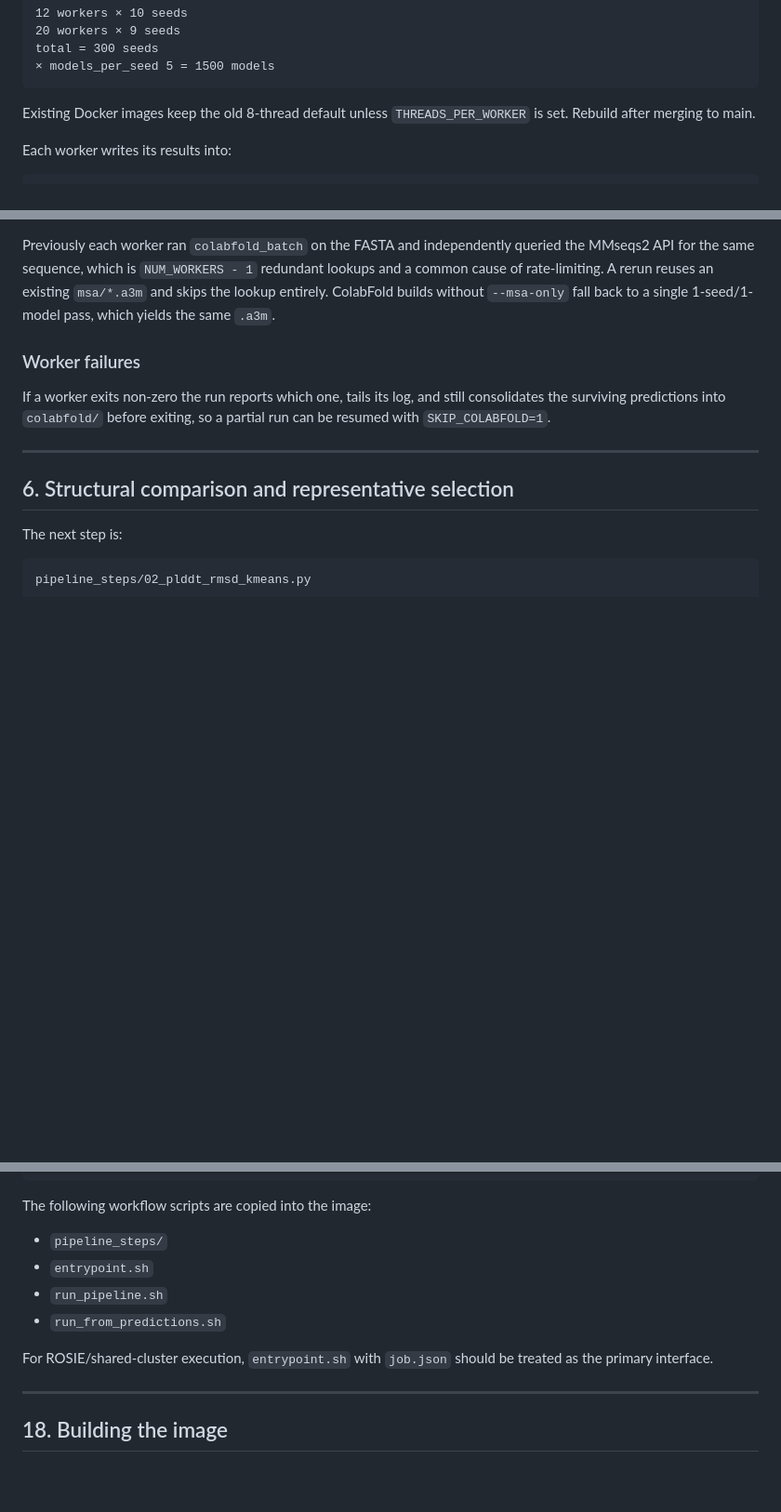
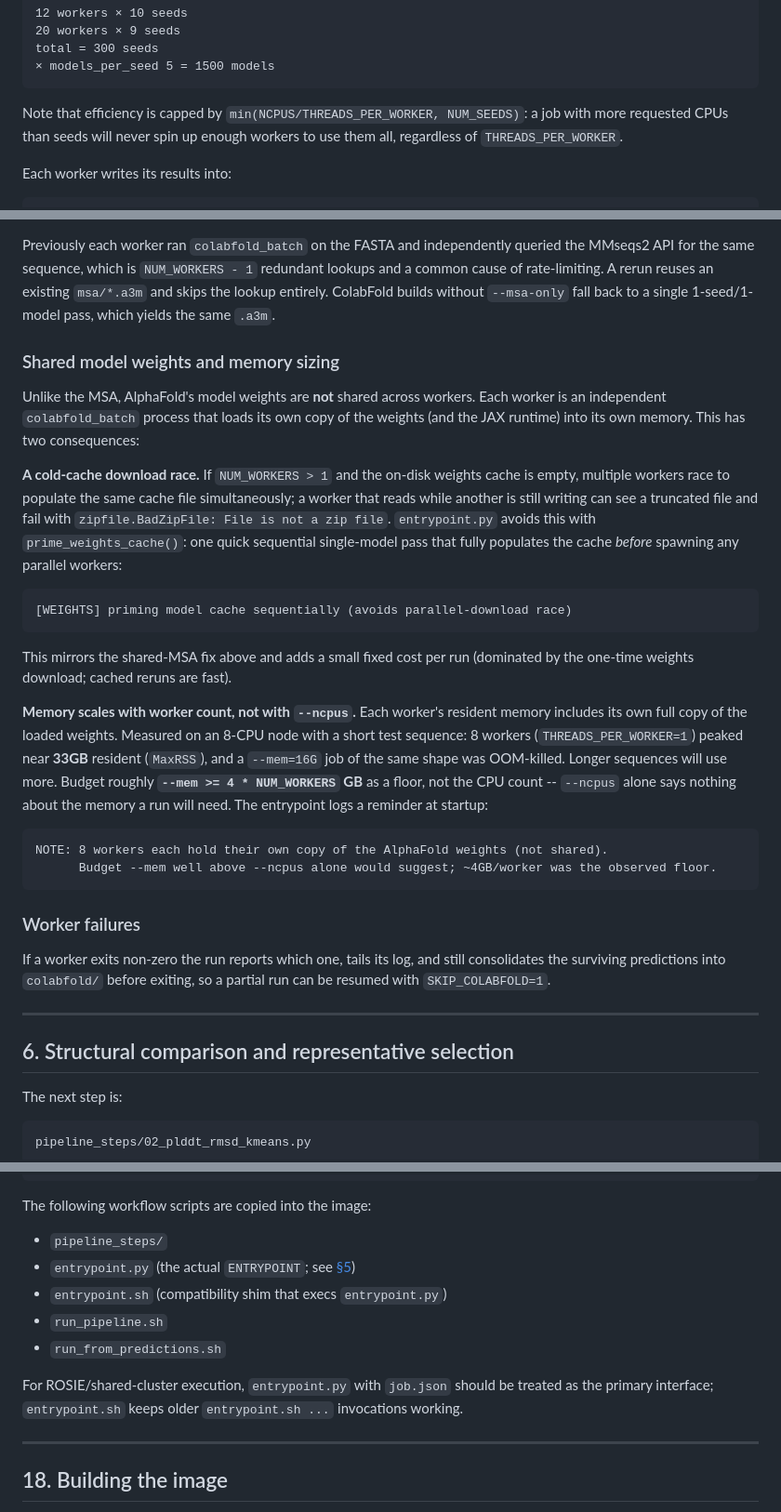
Before and after one commit to nematiaram/colabfold-rosetta-pipeline, a Markdown page: README.md, 3 parts joined by grey strips. Shown at 93% size. Rendered like a GitHub page; blank space fills up the shorter version.

Commit message:
Document the weights-cache race fix and update stale entrypoint.sh refs
PR #10 added prime_weights_cache() to entrypoint.py but the README never
documented it -- README had zero mentions of "weight" at all. Adds a
"Shared model weights and memory sizing" subsection to Section 5,
mirroring the existing Shared MSA writeup: the cold-cache download race,
how prime_weights_cache() avoids it, and the --mem >= 4 * NUM_WORKERS GB
sizing rule of thumb (measured ~33GB peak RSS for 8 workers on a short
test sequence; a --mem=16G job of the same shape was OOM-killed).

Also drops a leftover "existing images keep the old 8-thread default"
line that no longer applies now that THREADS_PER_WORKER defaults to 1,
and fixes several places that still called entrypoint.sh the primary
ROSIE interface / the file to pin flags in -- entrypoint.py is the real
ENTRYPOINT since the Python port (PR #7); entrypoint.sh is now just a
compatibility shim.

Co-Authored-By: Claude Sonnet 5 <noreply@anthropic.com>

````diff
--- a/README.md
+++ b/README.md
@@ -294,8 +294,9 @@ total = 300 seeds
 × models_per_seed 5 = 1500 models
 ```
 
-Existing Docker images keep the old 8-thread default unless
-`THREADS_PER_WORKER` is set. Rebuild after merging to main.
+Note that efficiency is capped by `min(NCPUS/THREADS_PER_WORKER, NUM_SEEDS)`:
+a job with more requested CPUs than seeds will never spin up enough workers
+to use them all, regardless of `THREADS_PER_WORKER`.
 
 Each worker writes its results into:
 
@@ -348,6 +349,42 @@ redundant lookups and a common cause of rate-limiting. A rerun reuses an
 existing `msa/*.a3m` and skips the lookup entirely. ColabFold builds without
 `--msa-only` fall back to a single 1-seed/1-model pass, which yields the same
 `.a3m`.
+
+### Shared model weights and memory sizing
+
+Unlike the MSA, AlphaFold's model weights are **not** shared across workers.
+Each worker is an independent `colabfold_batch` process that loads its own
+copy of the weights (and the JAX runtime) into its own memory. This has two
+consequences:
+
+**A cold-cache download race.** If `NUM_WORKERS > 1` and the on-disk weights
+cache is empty, multiple workers race to populate the same cache file
+simultaneously; a worker that reads while another is still writing can see a
+truncated file and fail with `zipfile.BadZipFile: File is not a zip file`.
+`entrypoint.py` avoids this with `prime_weights_cache()`: one quick sequential
+single-model pass that fully populates the cache *before* spawning any
+parallel workers:
+
+```text
+[WEIGHTS] priming model cache sequentially (avoids parallel-download race)
+```
+
+This mirrors the shared-MSA fix above and adds a small fixed cost per run
+(dominated by the one-time weights download; cached reruns are fast).
+
+**Memory scales with worker count, not with `--ncpus`.** Each worker's
+resident memory includes its own full copy of the loaded weights. Measured on
+an 8-CPU node with a short test sequence: 8 workers (`THREADS_PER_WORKER=1`)
+peaked near **33GB** resident (`MaxRSS`), and a `--mem=16G` job of the same
+shape was OOM-killed. Longer sequences will use more. Budget roughly
+**`--mem >= 4 * NUM_WORKERS` GB** as a floor, not the CPU count --
+`--ncpus` alone says nothing about the memory a run will need. The entrypoint
+logs a reminder at startup:
+
+```text
+NOTE: 8 workers each hold their own copy of the AlphaFold weights (not shared).
+      Budget --mem well above --ncpus alone would suggest; ~4GB/worker was the observed floor.
+```
 
 ### Worker failures
 
@@ -937,12 +974,14 @@ linked to:
 The following workflow scripts are copied into the image:
 
 - `pipeline_steps/`
-- `entrypoint.sh`
+- `entrypoint.py` (the actual `ENTRYPOINT`; see [§5](#5-parallel-execution))
+- `entrypoint.sh` (compatibility shim that execs `entrypoint.py`)
 - `run_pipeline.sh`
 - `run_from_predictions.sh`
 
-For ROSIE/shared-cluster execution, `entrypoint.sh` with `job.json` should be
-treated as the primary interface.
+For ROSIE/shared-cluster execution, `entrypoint.py` with `job.json` should be
+treated as the primary interface; `entrypoint.sh` keeps older
+`entrypoint.sh ...` invocations working.
 
 ---
 
````
Also changed, not shown: other parts of README.md (+2 -2 lines).
